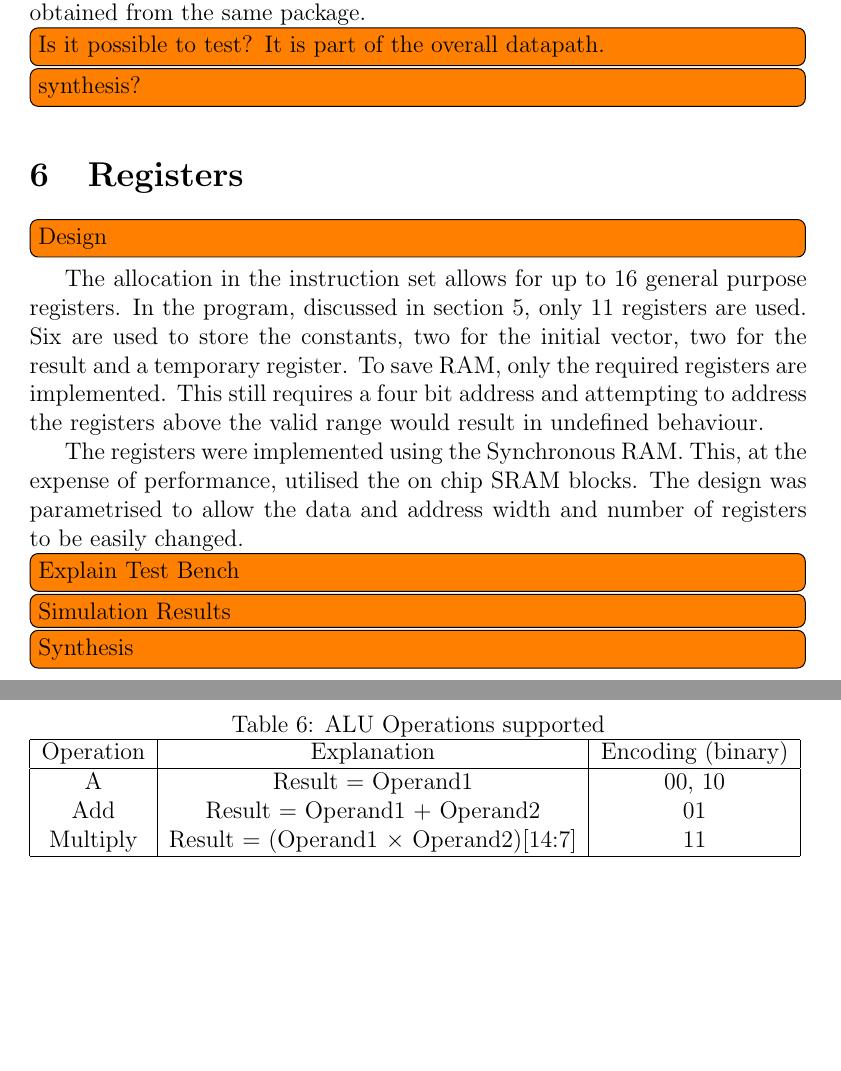
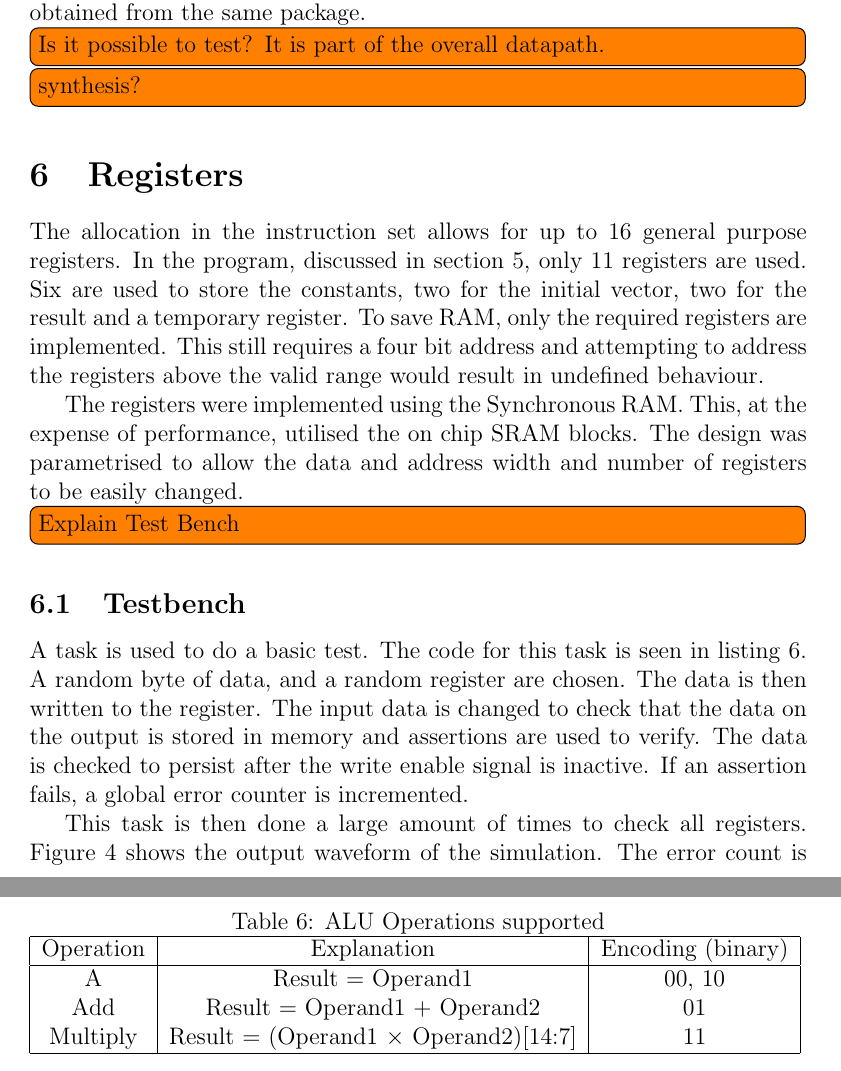
Before and after one commit to seblovett/ELEC6016, a LaTeX paper (Report/report.tex, which reads Report/Registers.tex): two parts of pages 11 and 12 of 13 before the commit and two parts of pages 11 and 12 of 15 after it, joined at a grey line, cut so that both start at the same text, the shorter picture padded with empty space. Compiled offline with pdfLaTeX.

Commit message:
Done simulation section

```diff
--- a/Report/Registers.tex
+++ b/Report/Registers.tex
@@ -5,7 +5,7 @@
 
 \section{Registers}\label{sect:regs}
 
-\todo[inline]{Design}
+%\todo[inline]{Design}
 The allocation in the instruction set allows for up to 16 general purpose registers.
 In the program, discussed in section \ref{sect:prog}, only 11 registers are used.
 Six are used to store the constants, two for the initial vector, two for the result and a temporary register.
@@ -17,4 +17,17 @@ This, at the expense of performance, utilised the on chip SRAM blocks.
 The design was parametrised to allow the data and address width and number of registers to be easily changed.
 
 \todo[inline]{Explain Test Bench}
-\todo[inline]{Simulation Results}
+
+\subsection{Testbench}
+
+A task is used to do a basic test.
+The code for this task is seen in listing \ref{lstregtask}.
+A random byte of data, and a random register are chosen.
+The data is then written to the register.
+The input data is changed to check that the data on the output is stored in memory and assertions are used to verify.
+The data is checked to persist after the write enable signal is inactive.
+If an assertion fails, a global error counter is incremented.
+
+This task is then done a large amount of times to check all registers.
+Figure \ref{fig:regsim} shows the output waveform of the simulation.
+The error count is zero at the end of the simulation showing that the module is functioning correctly.
```
Also changed, not shown: Report/Registers.tex (14 more changed lines).
